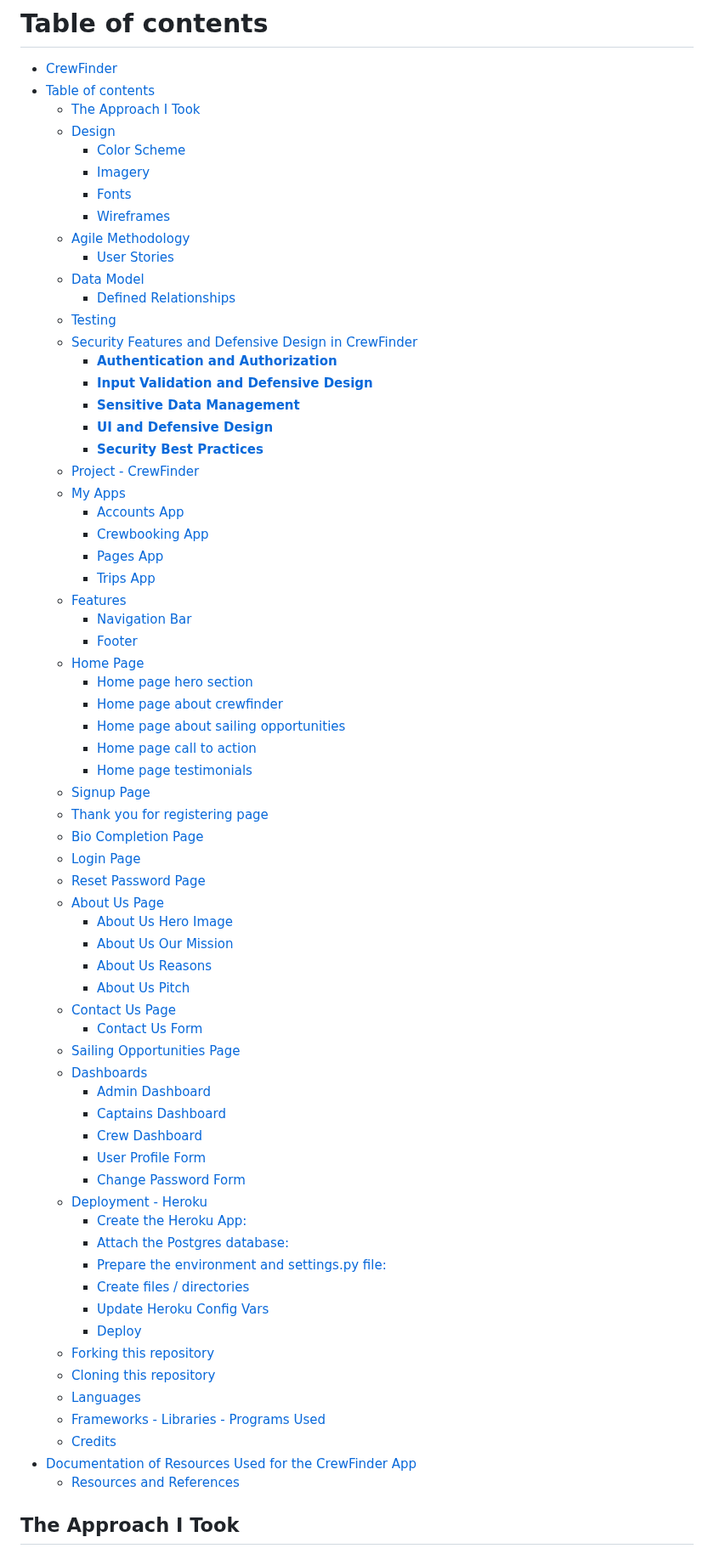
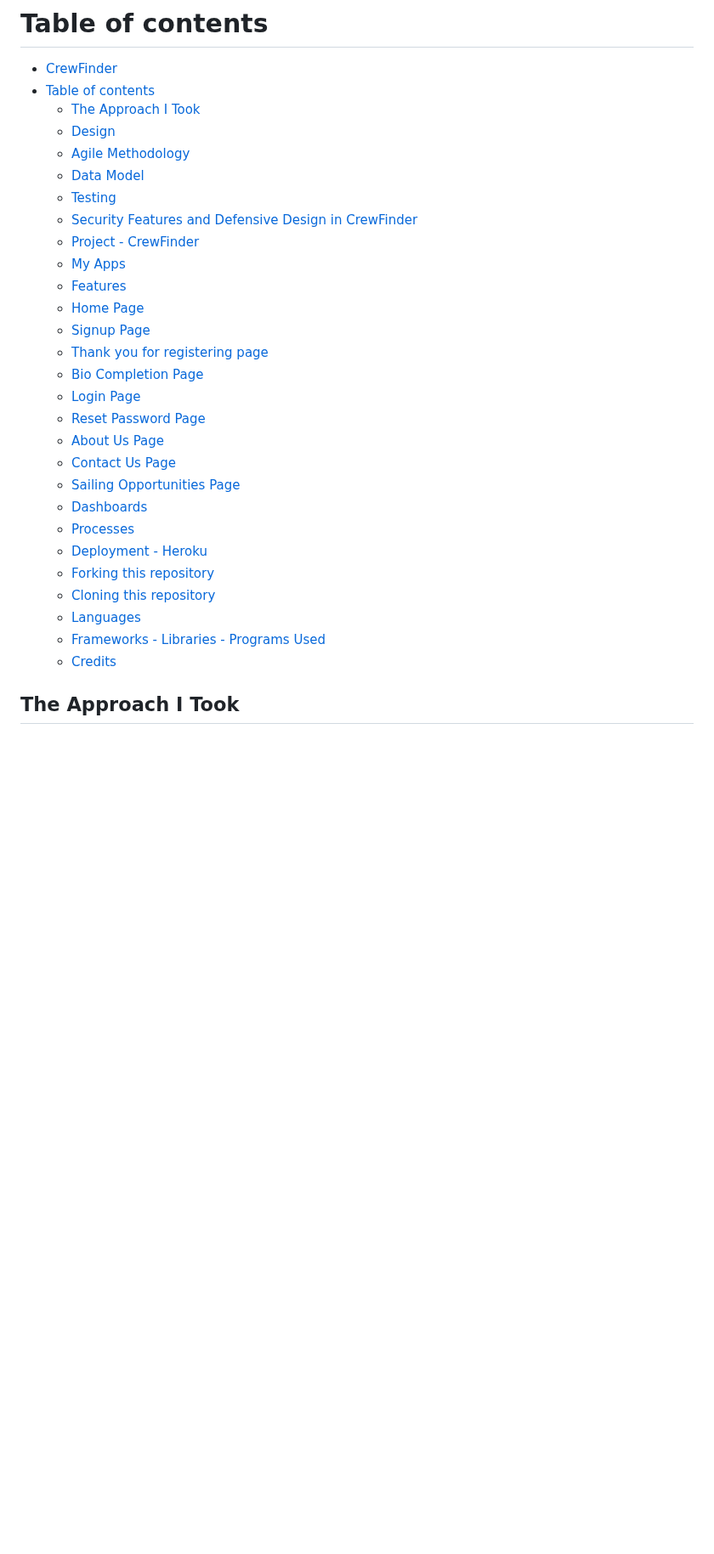
Before and after one commit to doyle-kfd/CrewFinder, a Markdown page: README.md, the part around one of its changes. Shown at 85% size. GitHub-like rendering; blank space fills up the shorter version.

Commit message:
Doc: updated toc for readme

```diff
--- a/README.md
+++ b/README.md
@@ -18,71 +18,30 @@ The live link can be found here - [CrewFinder](https://crew-finder-410f29f97c51.
 - [Table of contents](#table-of-contents)
   - [The Approach I Took](#the-approach-i-took)
   - [Design](#design)
-    - [Color Scheme](#color-scheme)
-    - [Imagery](#imagery)
-    - [Fonts](#fonts)
-    - [Wireframes](#wireframes)
   - [Agile Methodology](#agile-methodology)
-    - [User Stories](#user-stories)
   - [Data Model](#data-model)
-    - [Defined Relationships](#defined-relationships)
   - [Testing](#testing)
   - [Security Features and Defensive Design in CrewFinder](#security-features-and-defensive-design-in-crewfinder)
-    - [**Authentication and Authorization**](#authentication-and-authorization)
-    - [**Input Validation and Defensive Design**](#input-validation-and-defensive-design)
-    - [**Sensitive Data Management**](#sensitive-data-management)
-    - [**UI and Defensive Design**](#ui-and-defensive-design)
-    - [**Security Best Practices**](#security-best-practices)
   - [Project - CrewFinder](#project---crewfinder)
   - [My Apps](#my-apps)
-    - [Accounts App](#accounts-app)
-    - [Crewbooking App](#crewbooking-app)
-    - [Pages App](#pages-app)
-    - [Trips App](#trips-app)
   - [Features](#features)
-    - [Navigation Bar](#navigation-bar)
-    - [Footer](#footer)
   - [Home Page](#home-page)
-    - [Home page hero section](#home-page-hero-section)
-    - [Home page about crewfinder](#home-page-about-crewfinder)
-    - [Home page about sailing opportunities](#home-page-about-sailing-opportunities)
-    - [Home page call to action](#home-page-call-to-action)
-    - [Home page testimonials](#home-page-testimonials)
   - [Signup Page](#signup-page)
   - [Thank you for registering page](#thank-you-for-registering-page)
   - [Bio Completion Page](#bio-completion-page)
   - [Login Page](#login-page)
   - [Reset Password Page](#reset-password-page)
   - [About Us Page](#about-us-page)
-    - [About Us Hero Image](#about-us-hero-image)
-    - [About Us Our Mission](#about-us-our-mission)
-    - [About Us Reasons](#about-us-reasons)
-    - [About Us Pitch](#about-us-pitch)
   - [Contact Us Page](#contact-us-page)
-    - [Contact Us Form](#contact-us-form)
   - [Sailing Opportunities Page](#sailing-opportunities-page)
   - [Dashboards](#dashboards)
-    - [Admin Dashboard](#admin-dashboard)
-    - [Captains Dashboard](#captains-dashboard)
-    - [Crew Dashboard](#crew-dashboard)
-    - [User Profile Form](#user-profile-form)
-    - [Change Password Form](#change-password-form)
+  - [Processes](#processes)
   - [Deployment - Heroku](#deployment---heroku)
-    - [Create the Heroku App:](#create-the-heroku-app)
-    - [Attach the Postgres database:](#attach-the-postgres-database)
-    - [Prepare the environment and settings.py file:](#prepare-the-environment-and-settingspy-file)
-    - [Create files / directories](#create-files--directories)
-    - [Update Heroku Config Vars](#update-heroku-config-vars)
-    - [Deploy](#deploy)
   - [Forking this repository](#forking-this-repository)
   - [Cloning this repository](#cloning-this-repository)
   - [Languages](#languages)
   - [Frameworks - Libraries - Programs Used](#frameworks---libraries---programs-used)
   - [Credits](#credits)
-- [Documentation of Resources Used for the CrewFinder App](#documentation-of-resources-used-for-the-crewfinder-app)
-  - [Resources and References](#resources-and-references)
-
-
 
 ## The Approach I Took
 <details>
```
Also changed, not shown: other parts of README.md (+2 -2 lines).
